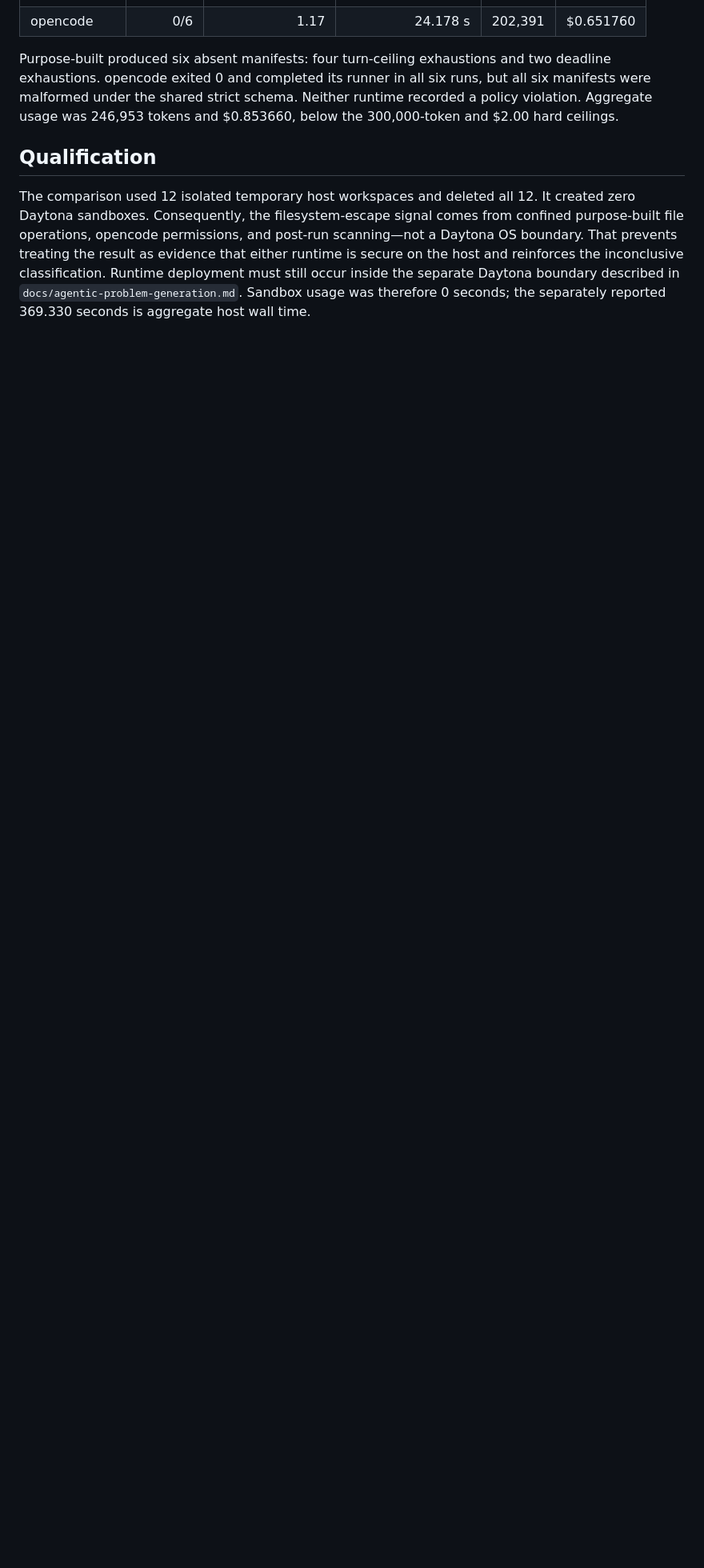
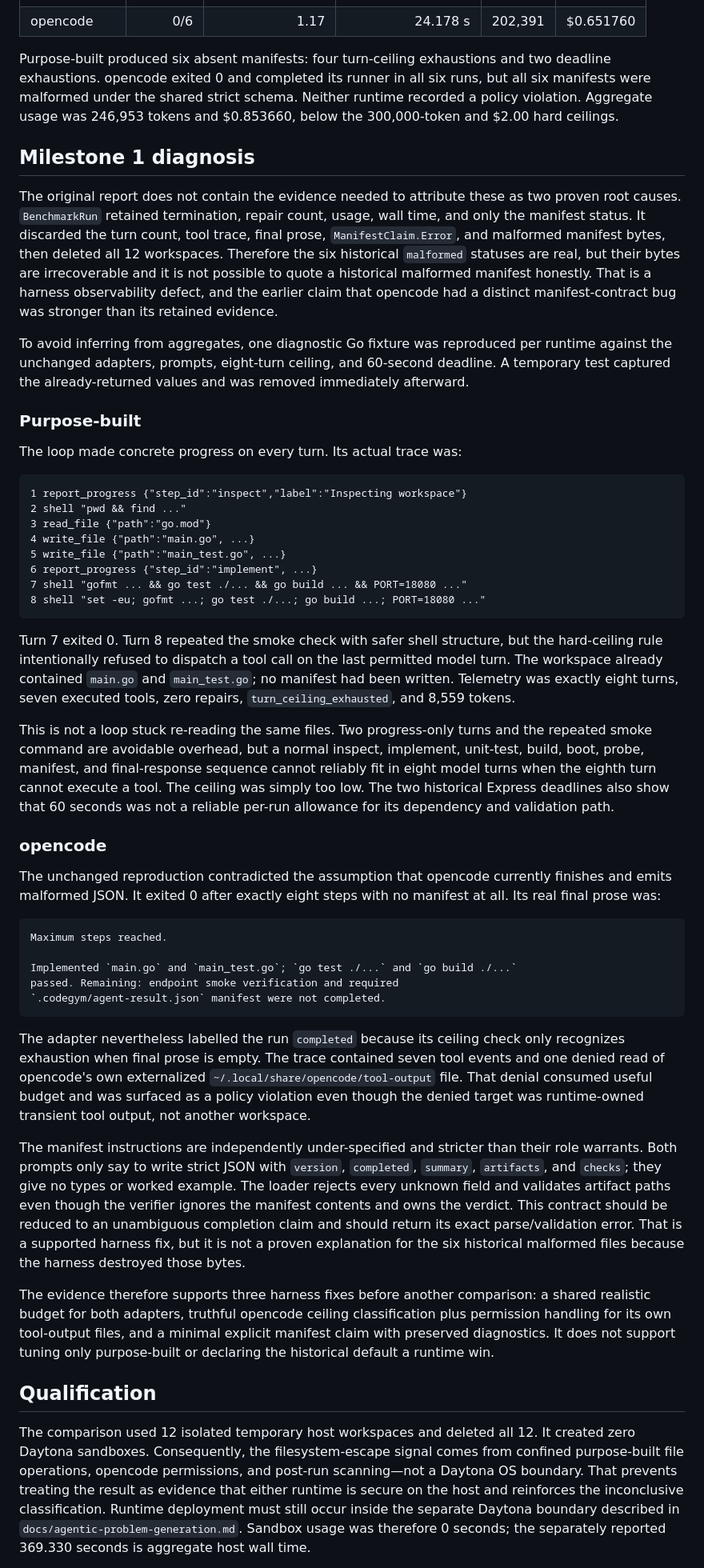
Before and after one commit to kvn8888/CodeGym, a Markdown page: docs/agent-runtime-decision.md, the part around the change. Shown at 80% size. Rendered like a GitHub page; blank space fills up the shorter version.

Commit message:
docs(agent runtime): diagnose inconclusive benchmark

````diff
--- a/docs/agent-runtime-decision.md
+++ b/docs/agent-runtime-decision.md
@@ -48,6 +48,89 @@ runs, but all six manifests were malformed under the shared strict schema.
 Neither runtime recorded a policy violation. Aggregate usage was 246,953 tokens
 and $0.853660, below the 300,000-token and $2.00 hard ceilings.
 
+## Milestone 1 diagnosis
+
+The original report does not contain the evidence needed to attribute these as
+two proven root causes. `BenchmarkRun` retained termination, repair count,
+usage, wall time, and only the manifest status. It discarded the turn count,
+tool trace, final prose, `ManifestClaim.Error`, and malformed manifest bytes,
+then deleted all 12 workspaces. Therefore the six historical `malformed`
+statuses are real, but their bytes are irrecoverable and it is not possible to
+quote a historical malformed manifest honestly. That is a harness
+observability defect, and the earlier claim that opencode had a distinct
+manifest-contract bug was stronger than its retained evidence.
+
+To avoid inferring from aggregates, one diagnostic Go fixture was reproduced
+per runtime against the unchanged adapters, prompts, eight-turn ceiling, and
+60-second deadline. A temporary test captured the already-returned values and
+was removed immediately afterward.
+
+### Purpose-built
+
+The loop made concrete progress on every turn. Its actual trace was:
+
+```text
+1 report_progress {"step_id":"inspect","label":"Inspecting workspace"}
+2 shell "pwd && find ..."
+3 read_file {"path":"go.mod"}
+4 write_file {"path":"main.go", ...}
+5 write_file {"path":"main_test.go", ...}
+6 report_progress {"step_id":"implement", ...}
+7 shell "gofmt ... && go test ./... && go build ... && PORT=18080 ..."
+8 shell "set -eu; gofmt ...; go test ./...; go build ...; PORT=18080 ..."
+```
+
+Turn 7 exited 0. Turn 8 repeated the smoke check with safer shell structure,
+but the hard-ceiling rule intentionally refused to dispatch a tool call on the
+last permitted model turn. The workspace already contained `main.go` and
+`main_test.go`; no manifest had been written. Telemetry was exactly eight turns,
+seven executed tools, zero repairs, `turn_ceiling_exhausted`, and 8,559 tokens.
+
+This is not a loop stuck re-reading the same files. Two progress-only turns and
+the repeated smoke command are avoidable overhead, but a normal inspect,
+implement, unit-test, build, boot, probe, manifest, and final-response sequence
+cannot reliably fit in eight model turns when the eighth turn cannot execute a
+tool. The ceiling was simply too low. The two historical Express deadlines also
+show that 60 seconds was not a reliable per-run allowance for its dependency
+and validation path.
+
+### opencode
+
+The unchanged reproduction contradicted the assumption that opencode currently
+finishes and emits malformed JSON. It exited 0 after exactly eight steps with
+no manifest at all. Its real final prose was:
+
+```text
+Maximum steps reached.
+
+Implemented `main.go` and `main_test.go`; `go test ./...` and `go build ./...`
+passed. Remaining: endpoint smoke verification and required
+`.codegym/agent-result.json` manifest were not completed.
+```
+
+The adapter nevertheless labelled the run `completed` because its ceiling
+check only recognizes exhaustion when final prose is empty. The trace contained
+seven tool events and one denied read of opencode's own externalized
+`~/.local/share/opencode/tool-output` file. That denial consumed useful budget
+and was surfaced as a policy violation even though the denied target was
+runtime-owned transient tool output, not another workspace.
+
+The manifest instructions are independently under-specified and stricter than
+their role warrants. Both prompts only say to write strict JSON with
+`version`, `completed`, `summary`, `artifacts`, and `checks`; they give no types
+or worked example. The loader rejects every unknown field and validates
+artifact paths even though the verifier ignores the manifest contents and owns
+the verdict. This contract should be reduced to an unambiguous completion claim
+and should return its exact parse/validation error. That is a supported harness
+fix, but it is not a proven explanation for the six historical malformed files
+because the harness destroyed those bytes.
+
+The evidence therefore supports three harness fixes before another comparison:
+a shared realistic budget for both adapters, truthful opencode ceiling
+classification plus permission handling for its own tool-output files, and a
+minimal explicit manifest claim with preserved diagnostics. It does not support
+tuning only purpose-built or declaring the historical default a runtime win.
+
 ## Qualification
 
 The comparison used 12 isolated temporary host workspaces and deleted all 12.
````
